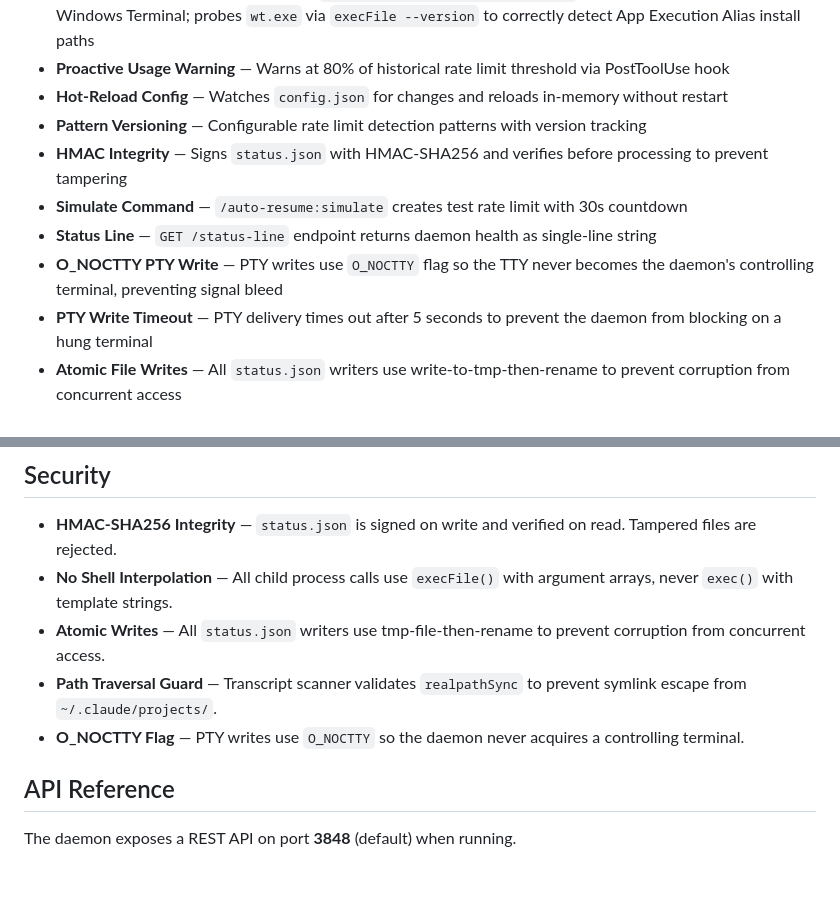
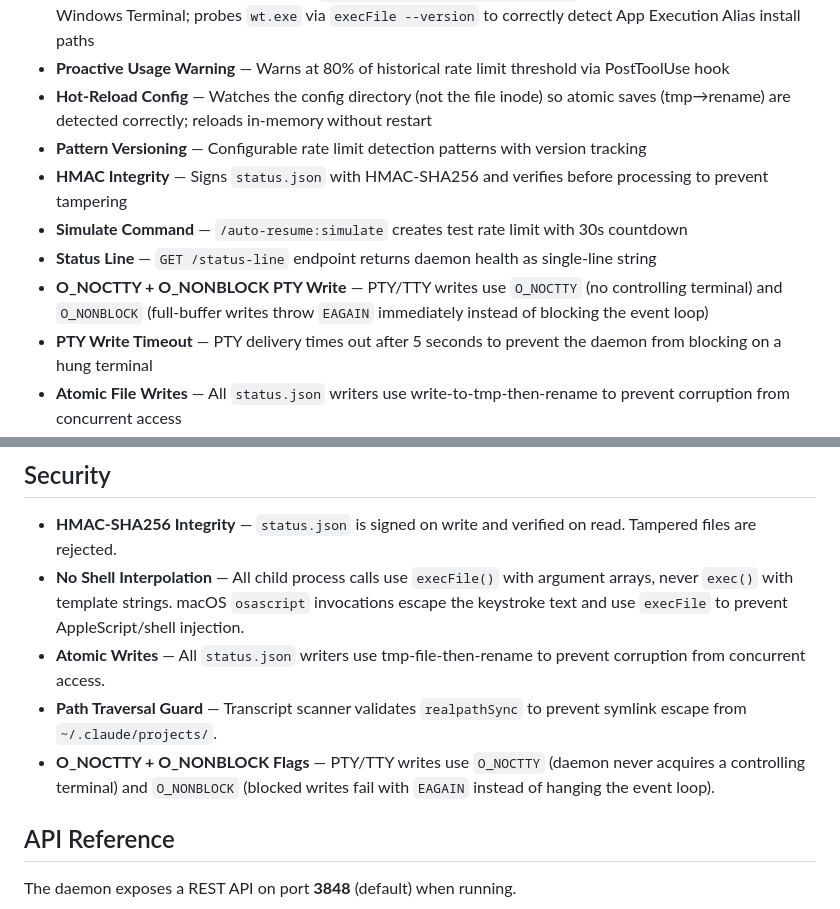
Before and after one commit to Muminur/auto-claude-resume-after-limit-reset, a Markdown page: README.md, 2 parts joined by grey strips. GitHub-like rendering; blank space fills up the shorter version.

```diff
--- a/README.md
+++ b/README.md
@@ -53,12 +53,12 @@ Claude Code resumes automatically
 - **Stale PID Validation** — Validates daemon PID with `process.kill(pid, 0)`, Windows `tasklist` fallback
 - **Windows Terminal Multi-Tab** — Uses `wt.exe -w 0 focus-tab --target N` to deliver to every tab in Windows Terminal; probes `wt.exe` via `execFile --version` to correctly detect App Execution Alias install paths
 - **Proactive Usage Warning** — Warns at 80% of historical rate limit threshold via PostToolUse hook
-- **Hot-Reload Config** — Watches `config.json` for changes and reloads in-memory without restart
+- **Hot-Reload Config** — Watches the config directory (not the file inode) so atomic saves (tmp→rename) are detected correctly; reloads in-memory without restart
 - **Pattern Versioning** — Configurable rate limit detection patterns with version tracking
 - **HMAC Integrity** — Signs `status.json` with HMAC-SHA256 and verifies before processing to prevent tampering
 - **Simulate Command** — `/auto-resume:simulate` creates test rate limit with 30s countdown
 - **Status Line** — `GET /status-line` endpoint returns daemon health as single-line string
-- **O_NOCTTY PTY Write** — PTY writes use `O_NOCTTY` flag so the TTY never becomes the daemon's controlling terminal, preventing signal bleed
+- **O_NOCTTY + O_NONBLOCK PTY Write** — PTY/TTY writes use `O_NOCTTY` (no controlling terminal) and `O_NONBLOCK` (full-buffer writes throw `EAGAIN` immediately instead of blocking the event loop)
 - **PTY Write Timeout** — PTY delivery times out after 5 seconds to prevent the daemon from blocking on a hung terminal
 - **Atomic File Writes** — All `status.json` writers use write-to-tmp-then-rename to prevent corruption from concurrent access
 - **Graceful Shutdown Timeout** — Daemon force-exits after 5 seconds if async shutdown hangs
@@ -433,10 +433,10 @@ cd auto-claude-resume-after-limit-reset && git pull && ./install.sh
 ## Security
 
 - **HMAC-SHA256 Integrity** — `status.json` is signed on write and verified on read. Tampered files are rejected.
-- **No Shell Interpolation** — All child process calls use `execFile()` with argument arrays, never `exec()` with template strings.
+- **No Shell Interpolation** — All child process calls use `execFile()` with argument arrays, never `exec()` with template strings. macOS `osascript` invocations escape the keystroke text and use `execFile` to prevent AppleScript/shell injection.
 - **Atomic Writes** — All `status.json` writers use tmp-file-then-rename to prevent corruption from concurrent access.
 - **Path Traversal Guard** — Transcript scanner validates `realpathSync` to prevent symlink escape from `~/.claude/projects/`.
-- **O_NOCTTY Flag** — PTY writes use `O_NOCTTY` so the daemon never acquires a controlling terminal.
+- **O_NOCTTY + O_NONBLOCK Flags** — PTY/TTY writes use `O_NOCTTY` (daemon never acquires a controlling terminal) and `O_NONBLOCK` (blocked writes fail with `EAGAIN` instead of hanging the event loop).
 
 ## API Reference
 
```
Also changed, not shown: other parts of README.md (+29 -0 lines).
